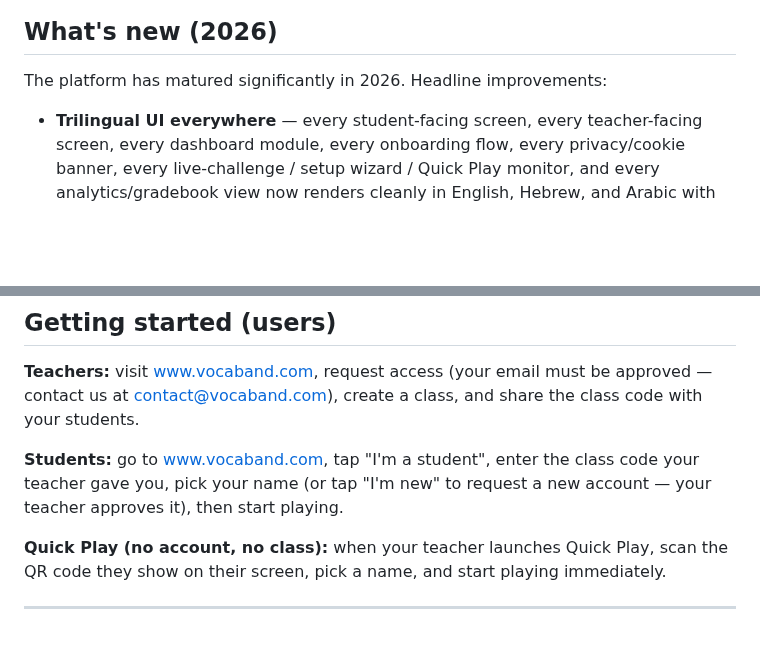
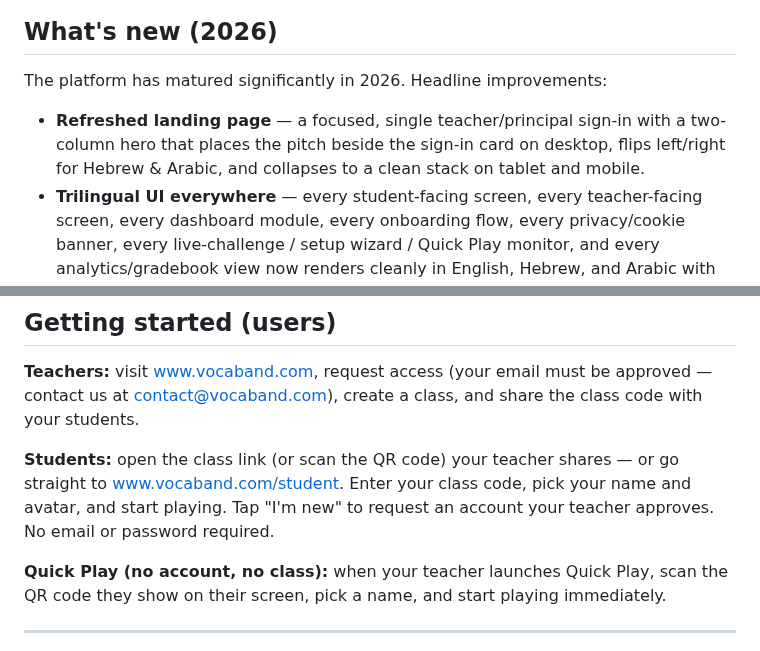
Before and after one commit to ward3107/Vocaband, a Markdown page: README.md, 2 parts joined by grey strips. Drawn GitHub-style; blank space fills up the shorter version.

```diff
--- a/README.md
+++ b/README.md
@@ -110,6 +143,7 @@ A quick tour — from a teacher launching a class to a student earning XP.
 
 The platform has matured significantly in 2026. Headline improvements:
 
+- **Refreshed landing page** — a focused, single teacher/principal sign-in with a two-column hero that places the pitch beside the sign-in card on desktop, flips left/right for Hebrew & Arabic, and collapses to a clean stack on tablet and mobile.
 - **Trilingual UI everywhere** — every student-facing screen, every teacher-facing screen, every dashboard module, every onboarding flow, every privacy/cookie banner, every live-challenge / setup wizard / Quick Play monitor, and every analytics/gradebook view now renders cleanly in English, Hebrew, and Arabic with full RTL mirroring.
 - **Streamlined teacher dashboard** — assignment building, Quick Play, and roster tools were consolidated into a single "New Activity" surface. Fewer clicks, no hunting for buttons.
 - **Per-mode visual identity** — each game mode has its own colour theme, mechanic-specific layout, and bigger mobile tap targets (88px+).
@@ -259,7 +293,7 @@ Operational, infrastructure, and implementation details are intentionally kept o
 
 **Teachers:** visit [www.vocaband.com](https://www.vocaband.com), request access (your email must be approved — contact us at [contact@vocaband.com](mailto:contact@vocaband.com)), create a class, and share the class code with your students.
 
-**Students:** go to [www.vocaband.com](https://www.vocaband.com), tap "I'm a student", enter the class code your teacher gave you, pick your name (or tap "I'm new" to request a new account — your teacher approves it), then start playing.
+**Students:** open the class link (or scan the QR code) your teacher shares — or go straight to [www.vocaband.com/student](https://www.vocaband.com/student). Enter your class code, pick your name and avatar, and start playing. Tap "I'm new" to request an account your teacher approves. No email or password required.
 
 **Quick Play (no account, no class):** when your teacher launches Quick Play, scan the QR code they show on their screen, pick a name, and start playing immediately.
 
```
Also changed, not shown: other parts of README.md (+43 -10 lines), docs/screenshots/app-avatar-picker.png (added), docs/screenshots/app-game-flashcards.png (added), docs/screenshots/app-game-listening.png (added), docs/screenshots/app-game-matching.png (added), docs/screenshots/app-game-spelling.png (added).
